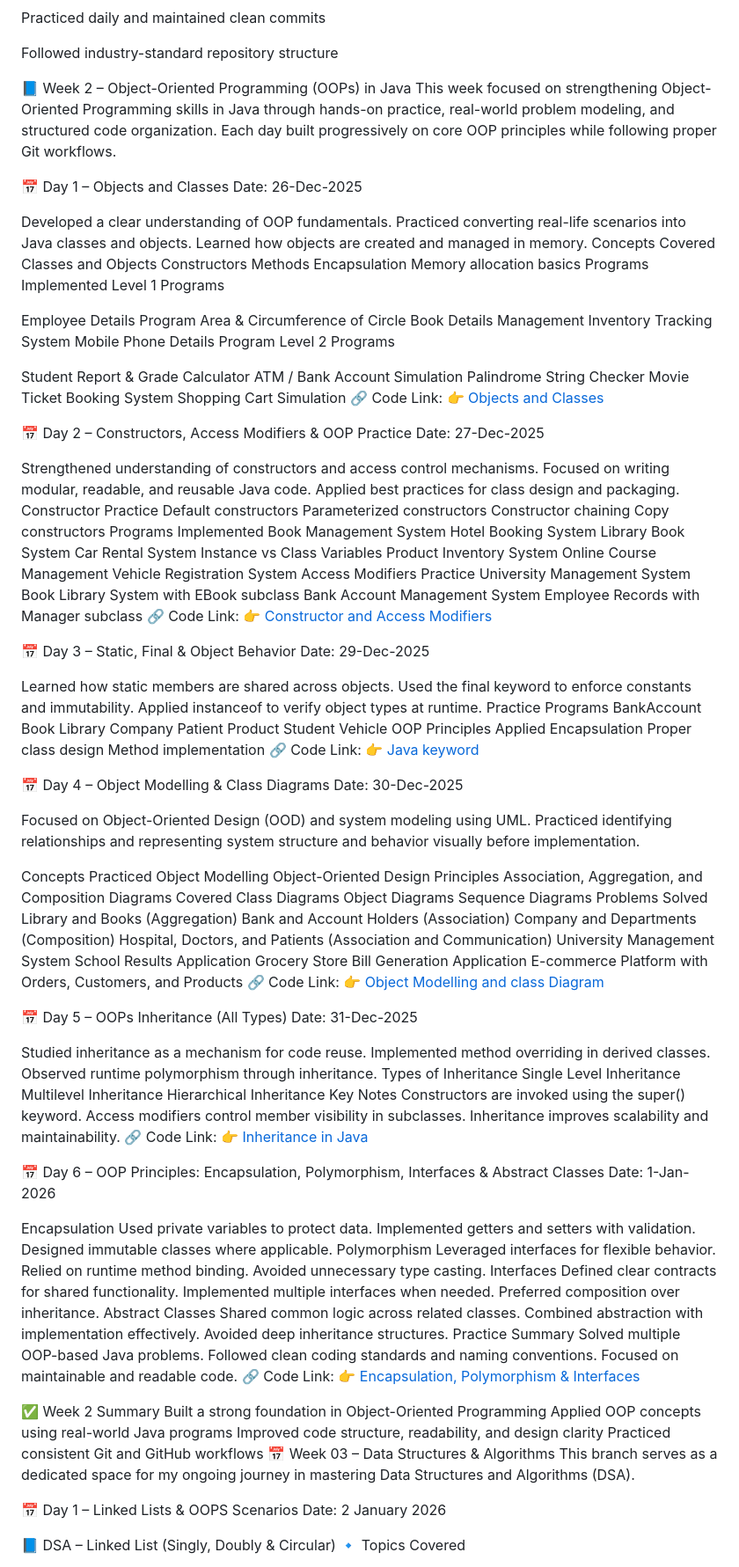
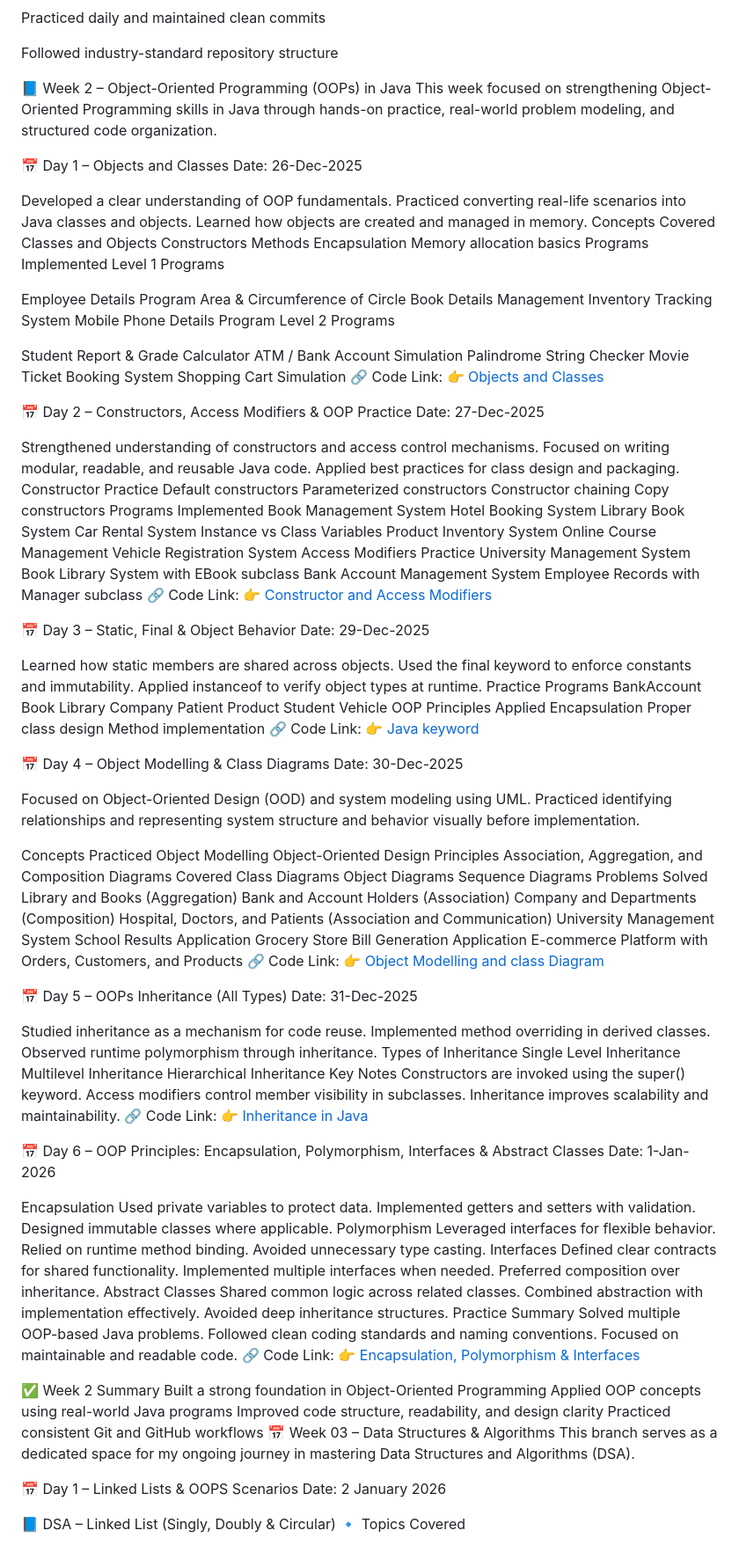
Before and after one commit to Ayush-Chouhan1/BridgeLabz-Training, a Markdown page: README.md, the part around one of its changes. Shown at 88% size. Rendered like a GitHub page.

```diff
--- a/README.md
+++ b/README.md
@@ -192,7 +192,9 @@ Practiced daily and maintained clean commits
 Followed industry-standard repository structure
 
 📘 Week 2 – Object-Oriented Programming (OOPs) in Java
-This week focused on strengthening Object-Oriented Programming skills in Java through hands-on practice, real-world problem modeling, and structured code organization. Each day built progressively on core OOP principles while following proper Git workflows.
+This week focused on strengthening Object-Oriented Programming skills in Java through hands-on practice, real-world problem modeling, and structured code organization.
+
+
 
 📅 Day 1 – Objects and Classes
 Date: 26-Dec-2025
@@ -223,6 +225,8 @@ Movie Ticket Booking System
 Shopping Cart Simulation
 🔗 Code Link: 👉 [Objects and Classes](https://github.com/Ayush-Chouhan1/BridgeLabz-Training/tree/java-oops-practice/java-oops-practice/gcr-code-base/JavaOopsConcepts/src/com/classandobject)
 
+
+
 📅 Day 2 – Constructors, Access Modifiers & OOP Practice
 Date: 27-Dec-2025
 
@@ -250,6 +254,9 @@ Bank Account Management System
 Employee Records with Manager subclass
 🔗 Code Link: 👉 [Constructor and Access Modifiers](https://github.com/Ayush-Chouhan1/BridgeLabz-Training/tree/java-oops-practice/java-oops-practice/gcr-code-base/JavaOopsConcepts/src/com/constructor)
 
+
+
+
 📅 Day 3 – Static, Final & Object Behavior
 Date: 29-Dec-2025
 
@@ -271,6 +278,8 @@ Proper class design
 Method implementation
 🔗 Code Link:
 👉 [Java keyword](https://github.com/Ayush-Chouhan1/BridgeLabz-Training/tree/java-oops-practice/java-oops-practice/gcr-code-base/JavaOopsConcepts/src/com/javakeywords)
+
+
 
 📅 Day 4 – Object Modelling & Class Diagrams
 Date: 30-Dec-2025
@@ -298,6 +307,9 @@ E-commerce Platform with Orders, Customers, and Products
 🔗 Code Link:
 👉 [Object Modelling and class Diagram](https://github.com/Ayush-Chouhan1/BridgeLabz-Training/tree/java-oops-practice/java-oops-practice/gcr-code-base/JavaOopsConcepts/src/com/objectmodeling)
 
+
+
+
 📅 Day 5 – OOPs Inheritance (All Types)
 Date: 31-Dec-2025
 
@@ -314,6 +326,9 @@ Access modifiers control member visibility in subclasses.
 Inheritance improves scalability and maintainability.
 🔗 Code Link:
 👉 [Inheritance in Java](https://github.com/Ayush-Chouhan1/BridgeLabz-Training/tree/java-oops-practice/java-oops-practice/gcr-code-base/JavaOopsConcepts/src/com/inheritance)
+
+
+
 
 📅 Day 6 – OOP Principles: Encapsulation, Polymorphism, Interfaces & Abstract Classes
 Date: 1-Jan-2026
@@ -341,6 +356,9 @@ Focused on maintainable and readable code.
 🔗 Code Link:
 👉 [Encapsulation, Polymorphism & Interfaces](https://github.com/Ayush-Chouhan1/BridgeLabz-Training/tree/java-oops-practice/java-oops-practice/gcr-code-base/JavaOopsConcepts/src/com/encapsulationandpolymorphism)
 
+
+
+
 ✅ Week 2 Summary
 Built a strong foundation in Object-Oriented Programming
 Applied OOP concepts using real-world Java programs
@@ -348,6 +366,8 @@ Improved code structure, readability, and design clarity
 Practiced consistent Git and GitHub workflows
 📅 Week 03 – Data Structures & Algorithms
 This branch serves as a dedicated space for my ongoing journey in mastering Data Structures and Algorithms (DSA).
+
+
 
 📅 Day 1 – Linked Lists & OOPS Scenarios
 Date: 2 January 2026
```
Also changed, not shown: other parts of README.md (+5 -0 lines).
